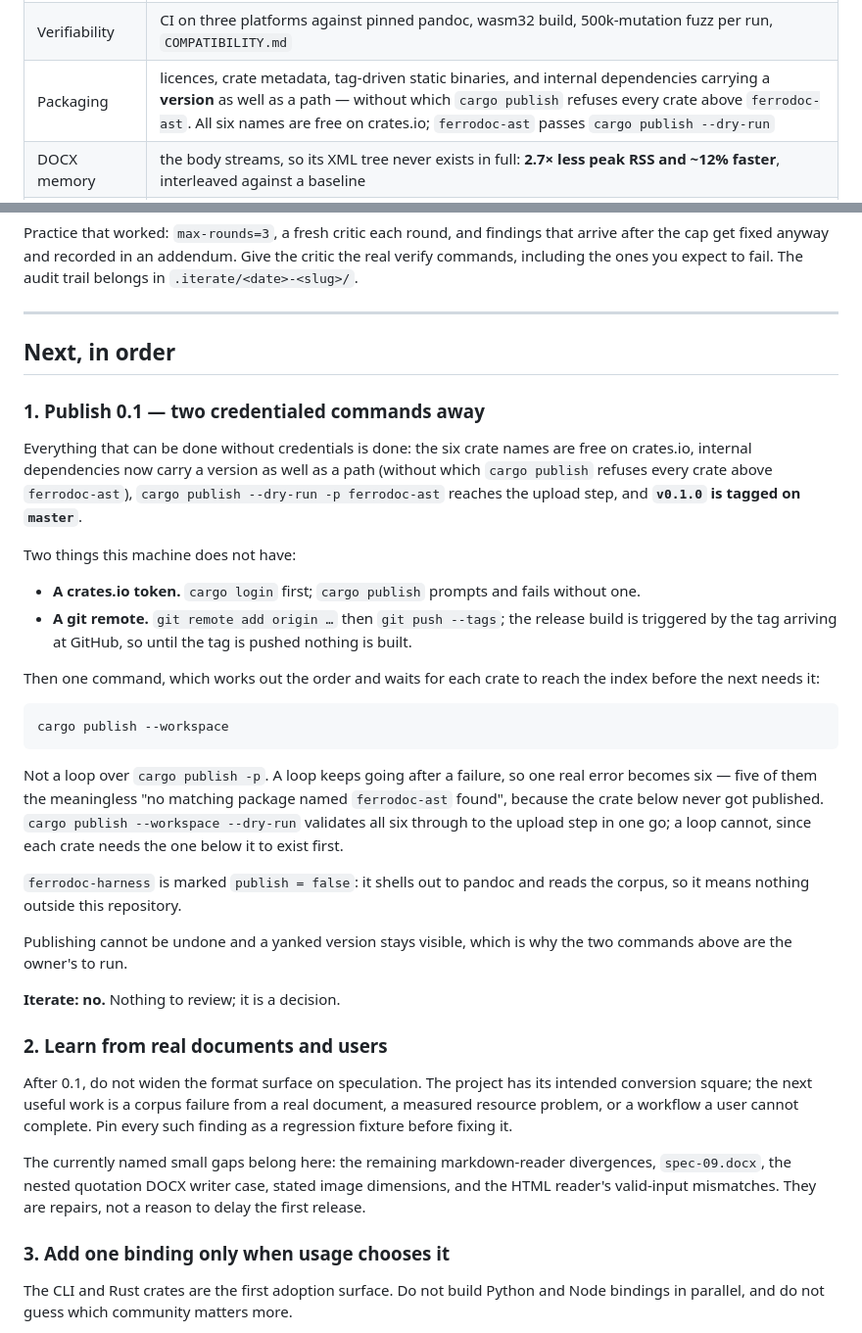
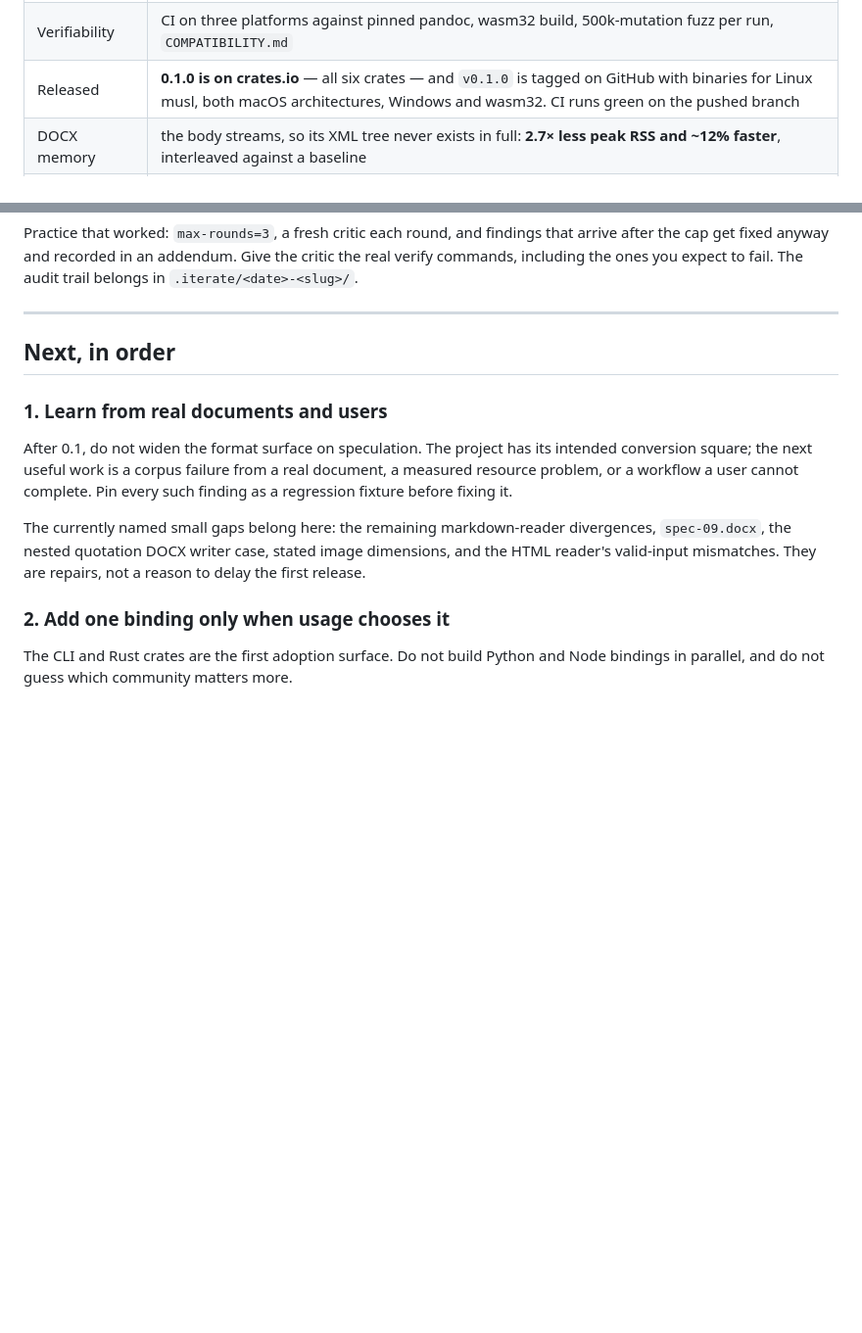
Before and after one commit to alexgaoth/ferrodoc, a Markdown page: TODO.md, 2 parts joined by grey strips. Shown at 98% size. Rendered like a GitHub page; blank space fills up the shorter version.

Commit message:
docs: 0.1.0 is released
crates.io has all six crates, GitHub has the tag and the binaries, and the
install instructions now name the published crate rather than a path.

Co-Authored-By: Claude Opus 5 <noreply@anthropic.com>

````diff
--- a/TODO.md
+++ b/TODO.md
@@ -43,7 +43,7 @@ behind them.
 | Media | `docx → docx` keeps its images, byte for byte; `read_docx_with_media` and `parse_with_media` expose the bag |
 | Image formats | PNG, JPEG, GIF, WebP, TIFF, SVG, EMF and WMF embed, each at the size and resolution its own header states — Exif and JFIF, `pHYs`, TIFF rationals, an EMF frame. All eight open in LibreOffice; ten measured divergences from pandoc, all in `COMPATIBILITY.md` |
 | Verifiability | CI on three platforms against pinned pandoc, wasm32 build, 500k-mutation fuzz per run, `COMPATIBILITY.md` |
-| Packaging | licences, crate metadata, tag-driven static binaries, and internal dependencies carrying a **version** as well as a path — without which `cargo publish` refuses every crate above `ferrodoc-ast`. All six names are free on crates.io; `ferrodoc-ast` passes `cargo publish --dry-run` |
+| Released | **0.1.0 is on crates.io** — all six crates — and `v0.1.0` is tagged on GitHub with binaries for Linux musl, both macOS architectures, Windows and wasm32. CI runs green on the pushed branch |
 | DOCX memory | the body streams, so its XML tree never exists in full: **2.7× less peak RSS and ~12% faster**, interleaved against a baseline |
 | Benchmarks | every path measured on fixtures `corpus/bench/generate.sh` writes, and `bench-sizes` now fails when a read errors instead of timing the refusal |
 | Inline `<svg>` | a picture written into the page is carried as a `data:` URL, and a `data:` URL now reaches the DOCX writer — HTML with an inline chart converts to a `.docx` LibreOffice opens with the picture |
@@ -110,45 +110,7 @@ The audit trail belongs in `.iterate/<date>-<slug>/`.
 
 ## Next, in order
 
-### 1. Publish 0.1 — two credentialed commands away
-
-Everything that can be done without credentials is done: the six crate
-names are free on crates.io, internal dependencies now carry a version as
-well as a path (without which `cargo publish` refuses every crate above
-`ferrodoc-ast`), `cargo publish --dry-run -p ferrodoc-ast` reaches the
-upload step, and **`v0.1.0` is tagged on `master`**.
-
-Two things this machine does not have:
-
-- **A crates.io token.** `cargo login` first; `cargo publish` prompts and
-  fails without one.
-- **A git remote.** `git remote add origin …` then `git push --tags`; the
-  release build is triggered by the tag arriving at GitHub, so until the
-  tag is pushed nothing is built.
-
-Then one command, which works out the order and waits for each crate to
-reach the index before the next needs it:
-
-```sh
-cargo publish --workspace
-```
-
-Not a loop over `cargo publish -p`. A loop keeps going after a failure, so
-one real error becomes six — five of them the meaningless "no matching
-package named `ferrodoc-ast` found", because the crate below never got
-published. `cargo publish --workspace --dry-run` validates all six through
-to the upload step in one go; a loop cannot, since each crate needs the one
-below it to exist first.
-
-`ferrodoc-harness` is marked `publish = false`: it shells out to pandoc and
-reads the corpus, so it means nothing outside this repository.
-
-Publishing cannot be undone and a yanked version stays visible, which is
-why the two commands above are the owner's to run.
-
-**Iterate: no.** Nothing to review; it is a decision.
-
-### 2. Learn from real documents and users
+### 1. Learn from real documents and users
 
 After 0.1, do not widen the format surface on speculation. The project has
 its intended conversion square; the next useful work is a corpus failure from
@@ -160,7 +122,7 @@ divergences, `spec-09.docx`, the nested quotation DOCX writer case, stated
 image dimensions, and the HTML reader's valid-input mismatches. They are
 repairs, not a reason to delay the first release.
 
-### 3. Add one binding only when usage chooses it
+### 2. Add one binding only when usage chooses it
 
 The CLI and Rust crates are the first adoption surface. Do not build Python
 and Node bindings in parallel, and do not guess which community matters more.
````
Also changed, not shown: README.md (+11 -1 lines).
